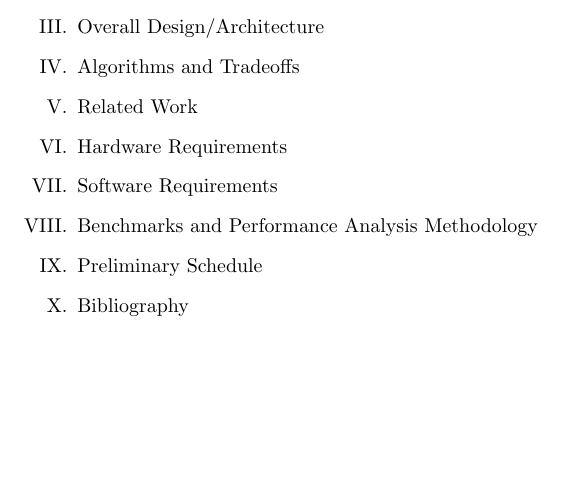
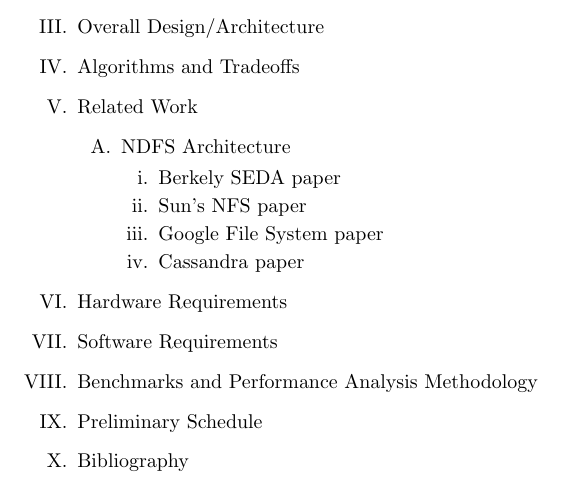
Before and after one commit to stormbeard/thesis, a LaTeX document (proposal/proposal_outline.tex): part of the page, cut so that both start at the same text, the shorter picture padded with empty space. Compiled offline with pdfLaTeX.

Commit message:
Added some info on papers. Still a ways to go.

```diff
--- a/proposal/proposal_outline.tex
+++ b/proposal/proposal_outline.tex
@@ -23,6 +23,11 @@
   \1 Overall Design/Architecture
   \1 Algorithms and Tradeoffs
   \1 Related Work
+    \2 NDFS Architecture
+      \3 Berkely SEDA paper
+      \3 Sun's NFS paper
+      \3 Google File System paper
+      \3 Cassandra paper
   \1 Hardware Requirements
   \1 Software Requirements
   \1 Benchmarks and Performance Analysis Methodology
```
Also changed, not shown: papers/buffer_mgmt/Buffer Management Algorithm Design and Implementation Based on Network Processors.pdf (added), papers/nutanix_architecture/SEDA_ An Architecture for Well-Conditioned, Scalable Internet Services.pdf (added), papers/nutanix_architecture/cassandra.pdf (added), papers/nutanix_architecture/gfs.pdf (added).
